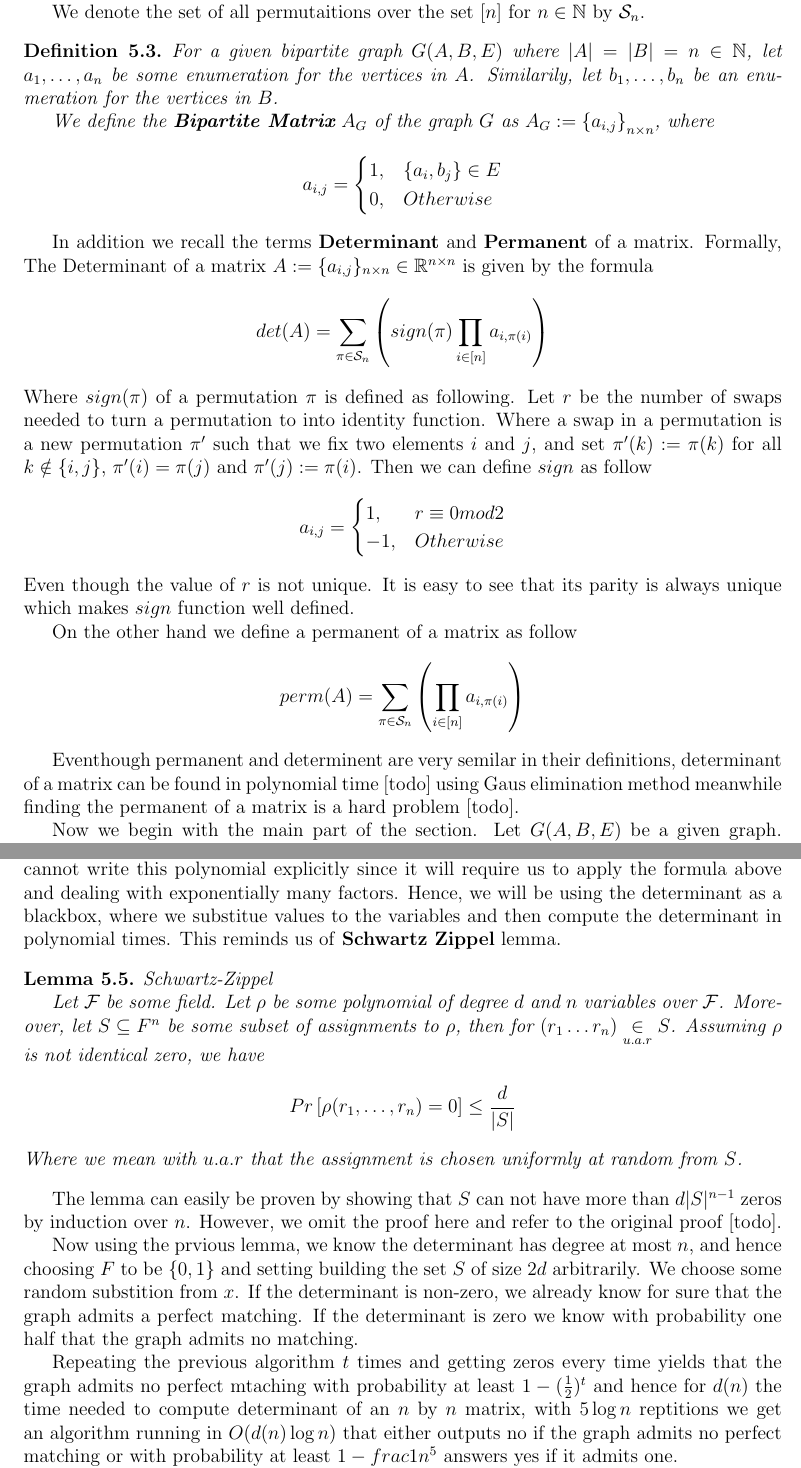
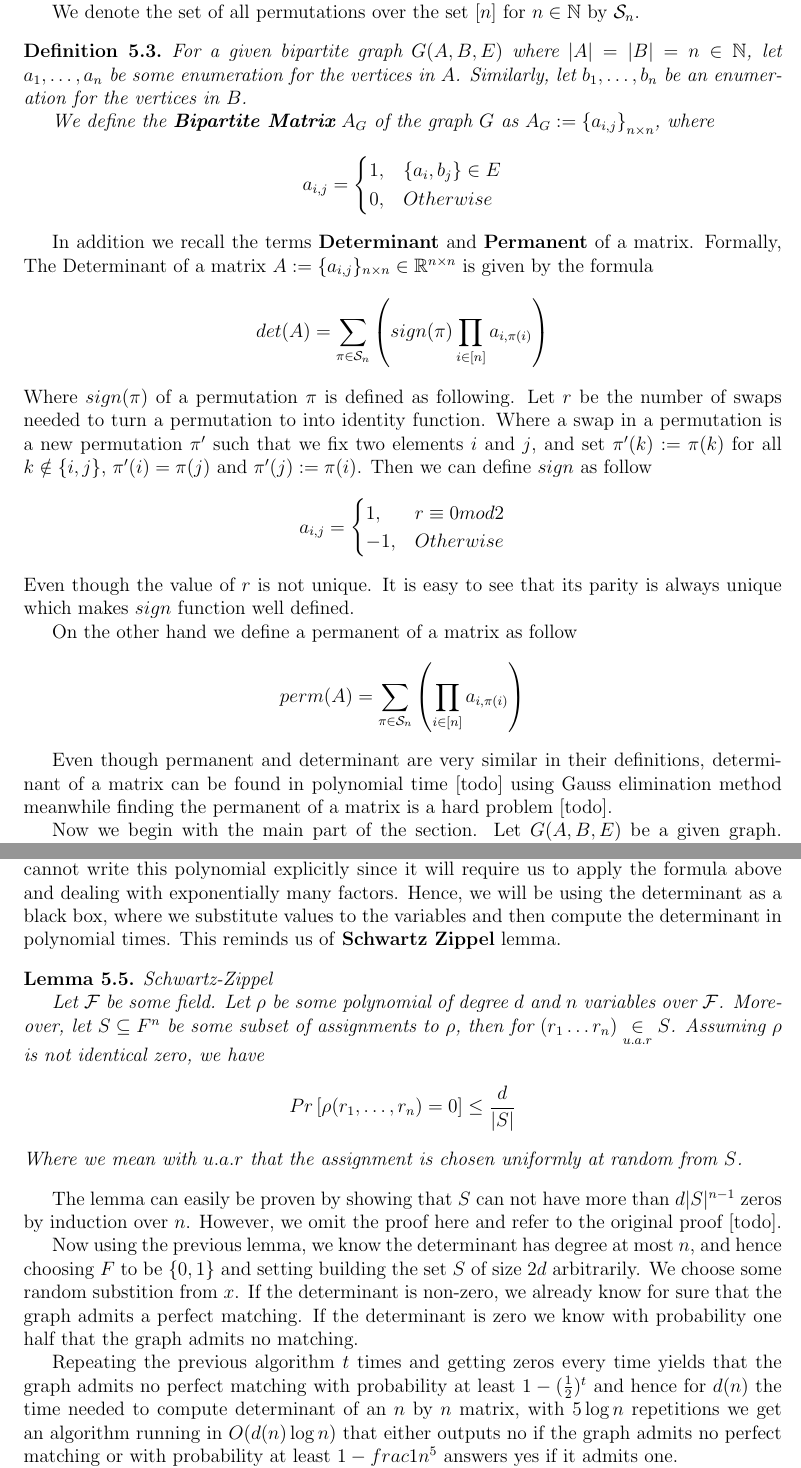
Before and after one commit to narekb95/efficient-algorithms-matching, a LaTeX document (report.tex, which reads files/rand.tex): two parts of pages 3 and 5 of 5, joined at a grey line, cut so that both start at the same text. Compiled offline with pdfLaTeX.

Commit message:
Small typos fixed

```diff
--- a/files/rand.tex
+++ b/files/rand.tex
@@ -15,10 +15,10 @@ Note that $A$ and $B$ must be of the same cardinality in order to define a bijec
 \end{definition}
 We denote the set of all permutations over a set $S$ by $\mathcal{S}_S$.
 
-We denote the set of all permutaitions over the set $[n]$ for $n \in \mathbb{N}$ by $\mathcal{S}_n$.
+We denote the set of all permutations over the set $[n]$ for $n \in \mathbb{N}$ by $\mathcal{S}_n$.
 
 \begin{definition}
-	For a given bipartite graph $G(A, B, E)$ where $|A| = |B| = n \in \mathbb{N}$, let $a_1, \dots, a_n$ be some enumeration for the vertices in $A$. Similarily, let $b_1, \dots, b_n$ be an enumeration for the vertices in $B$.
+	For a given bipartite graph $G(A, B, E)$ where $|A| = |B| = n \in \mathbb{N}$, let $a_1, \dots, a_n$ be some enumeration for the vertices in $A$. Similarly, let $b_1, \dots, b_n$ be an enumeration for the vertices in $B$.
 
 	We define the \textbf{Bipartite Matrix} $A_G$ of the graph $G$ as $A_G := \left\{a_{i, j}\right\}_{n \times n}$, where
 	\begin{equation*}
@@ -52,7 +52,7 @@ On the other hand we define a permanent of a matrix as follow
 	perm(A) = \sum\limits_{\pi \in \mathcal{S}_n} \left( \prod\limits_{i \in [n]} a_{i, \pi(i)}  \right)
 \]
 
-Eventhough permanent and determinent are very semilar in their definitions, determinant of a matrix can be found in polynomial time [todo] using Gaus elimination method meanwhile finding the permanent of a matrix is a hard problem [todo].
+Even though permanent and determinant are very similar in their definitions, determinant of a matrix can be found in polynomial time [todo] using Gauss elimination method meanwhile finding the permanent of a matrix is a hard problem [todo].
 
 Now we begin with the main part of the section. Let $G(A, B, E)$ be a given graph. Let $a_1, \dots, a_n$ be an arbitrary enumeration of elements in $A$ and $b_1, \dots, b_n$ an arbitrary enumeration of elements in $B$. In addition, let $A_G$ be the bipartite matrix of $G$ according to the previous enumerations.
 
@@ -99,7 +99,7 @@ More interestingly, we can use variables instead of values, defining the matrix
 		$\impliedby$: if the determinant is not identical zero, there is a value assignment for $x_{i, j}$, such that the determinant is not zero. Let us fix such an assignment. Now since the determinant is not zero, it can not be the case that all permutations are bad and the existence of a good permutation implies the existence of a perfect matching in the graph.
 	\end{proof}
 
-	Now we turned the problem of checking if a bipartite admits a perfect matching into the problem of finding if a polynomial is identical zero or not. The problem here is that we cannot write this polynomial explicitly since it will require us to apply the formula above and dealing with exponentially many factors. Hence, we will be using the determinant as a blackbox, where we substitue values to the variables and then compute the determinant in polynomial times. This reminds us of \textbf{Schwartz Zippel} lemma.
+	Now we turned the problem of checking if a bipartite admits a perfect matching into the problem of finding if a polynomial is identical zero or not. The problem here is that we cannot write this polynomial explicitly since it will require us to apply the formula above and dealing with exponentially many factors. Hence, we will be using the determinant as a black box, where we substitute values to the variables and then compute the determinant in polynomial times. This reminds us of \textbf{Schwartz Zippel} lemma.
 
 
 	\begin{lemma}
@@ -111,10 +111,10 @@ More interestingly, we can use variables instead of values, defining the matrix
 	\end{lemma}
 	The lemma can easily be proven by showing that $S$ can not have more than $d |S|^{n-1}$ zeros by induction over $n$. However, we omit the proof here and refer to the original proof [todo].
 
-	Now using the prvious lemma, we know the determinant has degree at most $n$, and hence choosing $F$ to be $\{0, 1\}$ and setting building the set $S$ of size $2d$ arbitrarily. We choose some random substition from $x$. If the determinant is non-zero, we already know for sure that the graph admits a perfect matching. If the determinant is zero we know with probability one half that the graph admits no matching.
+	Now using the previous lemma, we know the determinant has degree at most $n$, and hence choosing $F$ to be $\{0, 1\}$ and setting building the set $S$ of size $2d$ arbitrarily. We choose some random substition from $x$. If the determinant is non-zero, we already know for sure that the graph admits a perfect matching. If the determinant is zero we know with probability one half that the graph admits no matching.
 
-	Repeating the previous algorithm $t$ times and getting zeros every time yields that the graph admits no perfect mtaching with probability at least $1 - (\frac{1}{2})^t$ and hence for $d(n)$ the time needed to compute determinant of an $n$ by $n$ matrix, with $5 \log n$ reptitions we get an algorithm running in $O(d(n) \log n)$ that either outputs no if the graph admits no perfect matching or with probability at least $1 - frac{1}{n^5}$ answers yes if it admits one.
+	Repeating the previous algorithm $t$ times and getting zeros every time yields that the graph admits no perfect matching with probability at least $1 - (\frac{1}{2})^t$ and hence for $d(n)$ the time needed to compute determinant of an $n$ by $n$ matrix, with $5 \log n$ repetitions we get an algorithm running in $O(d(n) \log n)$ that either outputs no if the graph admits no perfect matching or with probability at least $1 - frac{1}{n^5}$ answers yes if it admits one.
 
-	Now [todo] show that in time $O(n^\omega)$ we can compute the detrminant of a matrix where $\omega$ is the matrix multiplication exponent (the time needed the multiply two matrices) and the best known upper bound is around 2.3.
+	Now [todo] show that in time $O(n^\omega)$ we can compute the determinant of a matrix where $\omega$ is the matrix multiplication exponent (the time needed the multiply two matrices) and the best known upper bound is around 2.3.
 
 	Hence we have proved an $O(n^{\omega} \log(n))$ randomized algorithm to check if a given graph admits a perfect matching which is better than the best known $O(n^{5/2})$ deterministic algorithm by Micali and Vazirani.
```
Also changed, not shown: files/rand.tex (12 more changed lines).
